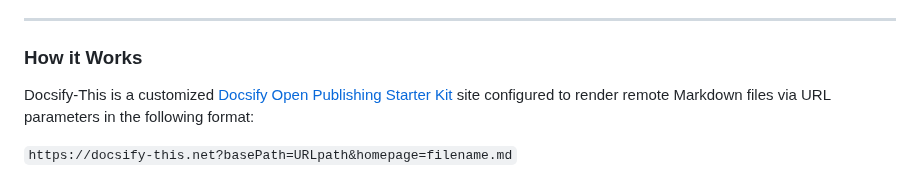
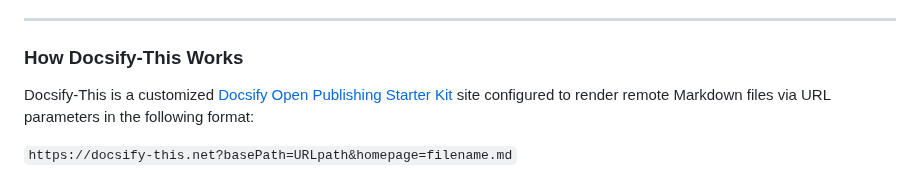
Before and after one commit to hibbitts-design/docsify-this, a Markdown page: README.md, the part around the change. Rendered like a GitHub page.

```diff
--- a/README.md
+++ b/README.md
@@ -45,7 +45,7 @@ With Docsify-This you can:
 
 ---
 
-### How it Works
+### How Docsify-This Works
 
 Docsify-This is a customized [Docsify Open Publishing Starter Kit](https://github.com/hibbitts-design/docsify-open-publishing-starter-kit) site configured to render remote Markdown files via URL parameters in the following format:
 
```
